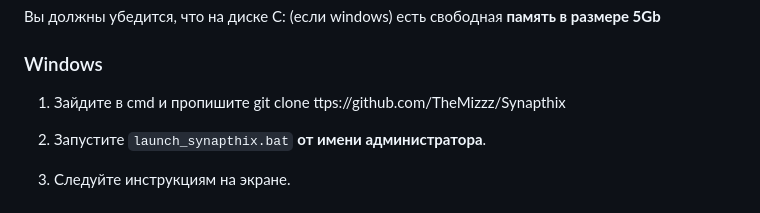
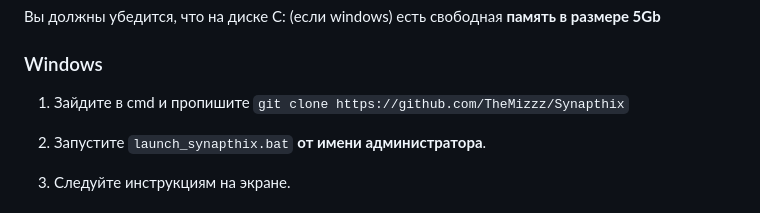
Before and after one commit to TheMizzz/Synapthix, a Markdown page: README.md, the part around the change. Rendered like a GitHub page.

```diff
--- a/README.md
+++ b/README.md
@@ -15,7 +15,7 @@ Synapthix — это локальный помощник по книгам, ра
 Вы должны убедится, что на диске C: (если windows) есть свободная **память в размере 5Gb**
 
 ### Windows
-1. Зайдите в cmd и пропишите git clone ttps://github.com/TheMizzz/Synapthix
+1. Зайдите в cmd и пропишите `git clone https://github.com/TheMizzz/Synapthix`
 
 2. Запустите `launch_synapthix.bat` **от имени администратора**.
 
```
